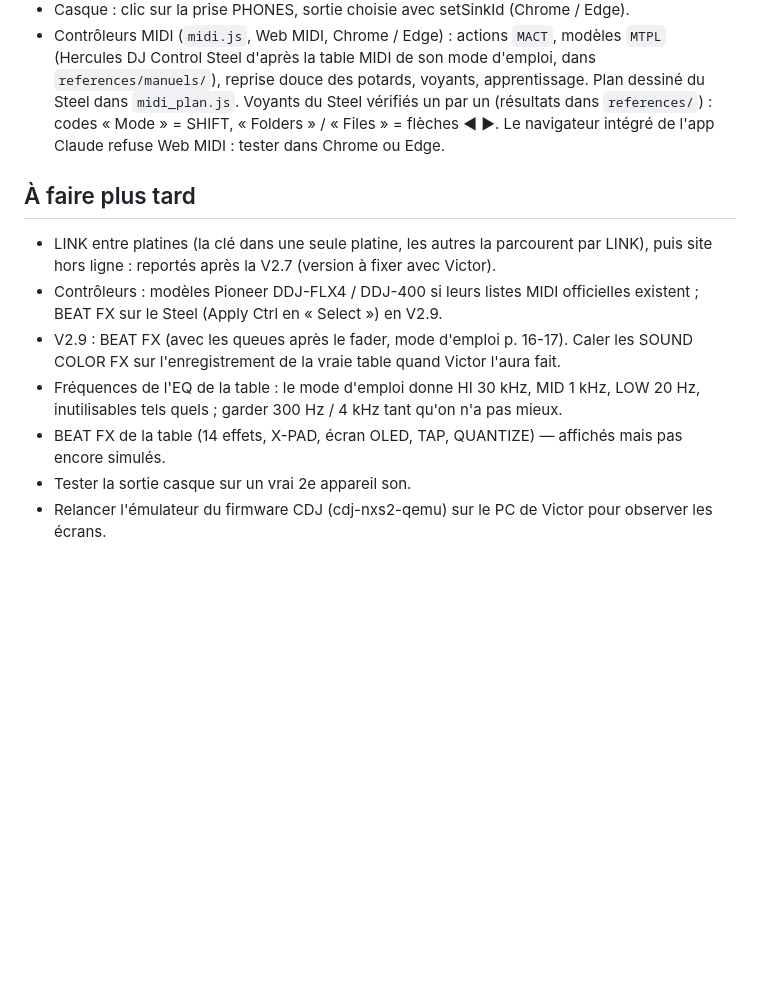
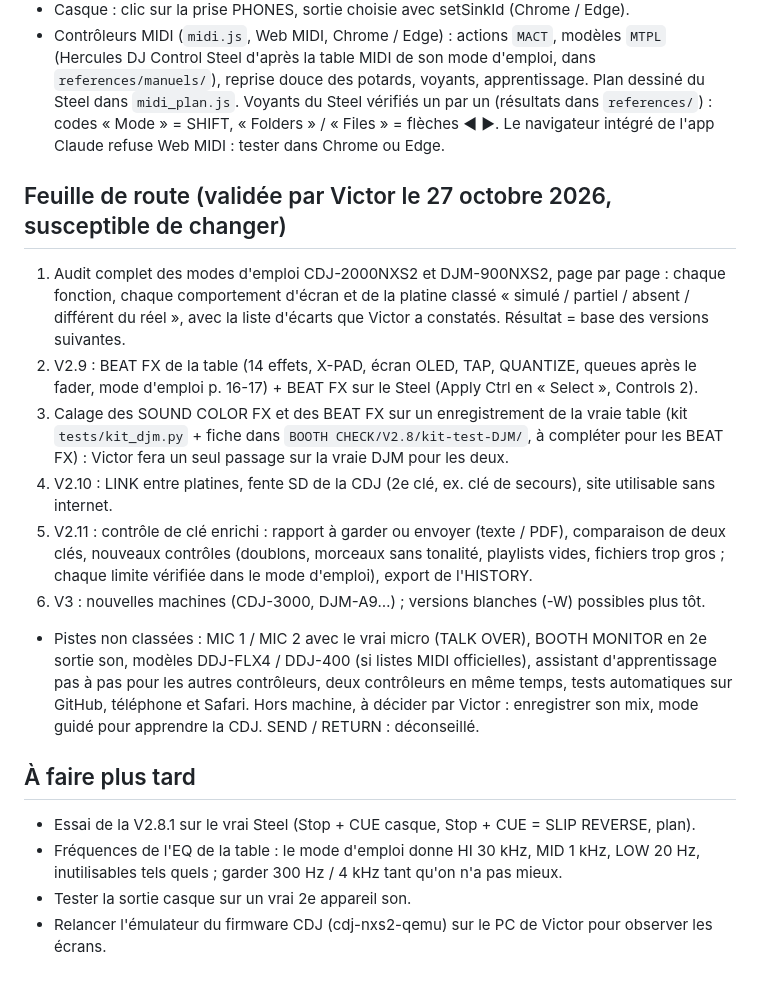
Before and after one commit to eavroi/booth-check, a Markdown page: CLAUDE.md, the part around the change. Drawn GitHub-style; blank space fills up the shorter version.

Commit message:
CLAUDE.md : feuille de route validée par Victor (audit, V2.9 BEAT FX, calage des effets, V2.10, V2.11, V3)
Co-Authored-By: Claude Opus 5.5 <noreply@anthropic.com>

```diff
--- a/CLAUDE.md
+++ b/CLAUDE.md
@@ -34,11 +34,17 @@ Projet personnel et gratuit de Victor, pour lui et quelques amis. Site : https:/
 - Casque : clic sur la prise PHONES, sortie choisie avec setSinkId (Chrome / Edge).
 - Contrôleurs MIDI (`midi.js`, Web MIDI, Chrome / Edge) : actions `MACT`, modèles `MTPL` (Hercules DJ Control Steel d'après la table MIDI de son mode d'emploi, dans `references/manuels/`), reprise douce des potards, voyants, apprentissage. Plan dessiné du Steel dans `midi_plan.js`. Voyants du Steel vérifiés un par un (résultats dans `references/`) : codes « Mode » = SHIFT, « Folders » / « Files » = flèches ◀ ▶. Le navigateur intégré de l'app Claude refuse Web MIDI : tester dans Chrome ou Edge.
 
+## Feuille de route (validée par Victor le 27 octobre 2026, susceptible de changer)
+1. Audit complet des modes d'emploi CDJ-2000NXS2 et DJM-900NXS2, page par page : chaque fonction, chaque comportement d'écran et de la platine classé « simulé / partiel / absent / différent du réel », avec la liste d'écarts que Victor a constatés. Résultat = base des versions suivantes.
+2. V2.9 : BEAT FX de la table (14 effets, X-PAD, écran OLED, TAP, QUANTIZE, queues après le fader, mode d'emploi p. 16-17) + BEAT FX sur le Steel (Apply Ctrl en « Select », Controls 2).
+3. Calage des SOUND COLOR FX et des BEAT FX sur un enregistrement de la vraie table (kit `tests/kit_djm.py` + fiche dans `BOOTH CHECK/V2.8/kit-test-DJM/`, à compléter pour les BEAT FX) : Victor fera un seul passage sur la vraie DJM pour les deux.
+4. V2.10 : LINK entre platines, fente SD de la CDJ (2e clé, ex. clé de secours), site utilisable sans internet.
+5. V2.11 : contrôle de clé enrichi : rapport à garder ou envoyer (texte / PDF), comparaison de deux clés, nouveaux contrôles (doublons, morceaux sans tonalité, playlists vides, fichiers trop gros ; chaque limite vérifiée dans le mode d'emploi), export de l'HISTORY.
+6. V3 : nouvelles machines (CDJ-3000, DJM-A9…) ; versions blanches (-W) possibles plus tôt.
+- Pistes non classées : MIC 1 / MIC 2 avec le vrai micro (TALK OVER), BOOTH MONITOR en 2e sortie son, modèles DDJ-FLX4 / DDJ-400 (si listes MIDI officielles), assistant d'apprentissage pas à pas pour les autres contrôleurs, deux contrôleurs en même temps, tests automatiques sur GitHub, téléphone et Safari. Hors machine, à décider par Victor : enregistrer son mix, mode guidé pour apprendre la CDJ. SEND / RETURN : déconseillé.
+
 ## À faire plus tard
-- LINK entre platines (la clé dans une seule platine, les autres la parcourent par LINK), puis site hors ligne : reportés après la V2.7 (version à fixer avec Victor).
-- Contrôleurs : modèles Pioneer DDJ-FLX4 / DDJ-400 si leurs listes MIDI officielles existent ; BEAT FX sur le Steel (Apply Ctrl en « Select ») en V2.9.
-- V2.9 : BEAT FX (avec les queues après le fader, mode d'emploi p. 16-17). Caler les SOUND COLOR FX sur l'enregistrement de la vraie table quand Victor l'aura fait.
+- Essai de la V2.8.1 sur le vrai Steel (Stop + CUE casque, Stop + CUE = SLIP REVERSE, plan).
 - Fréquences de l'EQ de la table : le mode d'emploi donne HI 30 kHz, MID 1 kHz, LOW 20 Hz, inutilisables tels quels ; garder 300 Hz / 4 kHz tant qu'on n'a pas mieux.
-- BEAT FX de la table (14 effets, X-PAD, écran OLED, TAP, QUANTIZE) — affichés mais pas encore simulés.
 - Tester la sortie casque sur un vrai 2e appareil son.
 - Relancer l'émulateur du firmware CDJ (cdj-nxs2-qemu) sur le PC de Victor pour observer les écrans.
```
